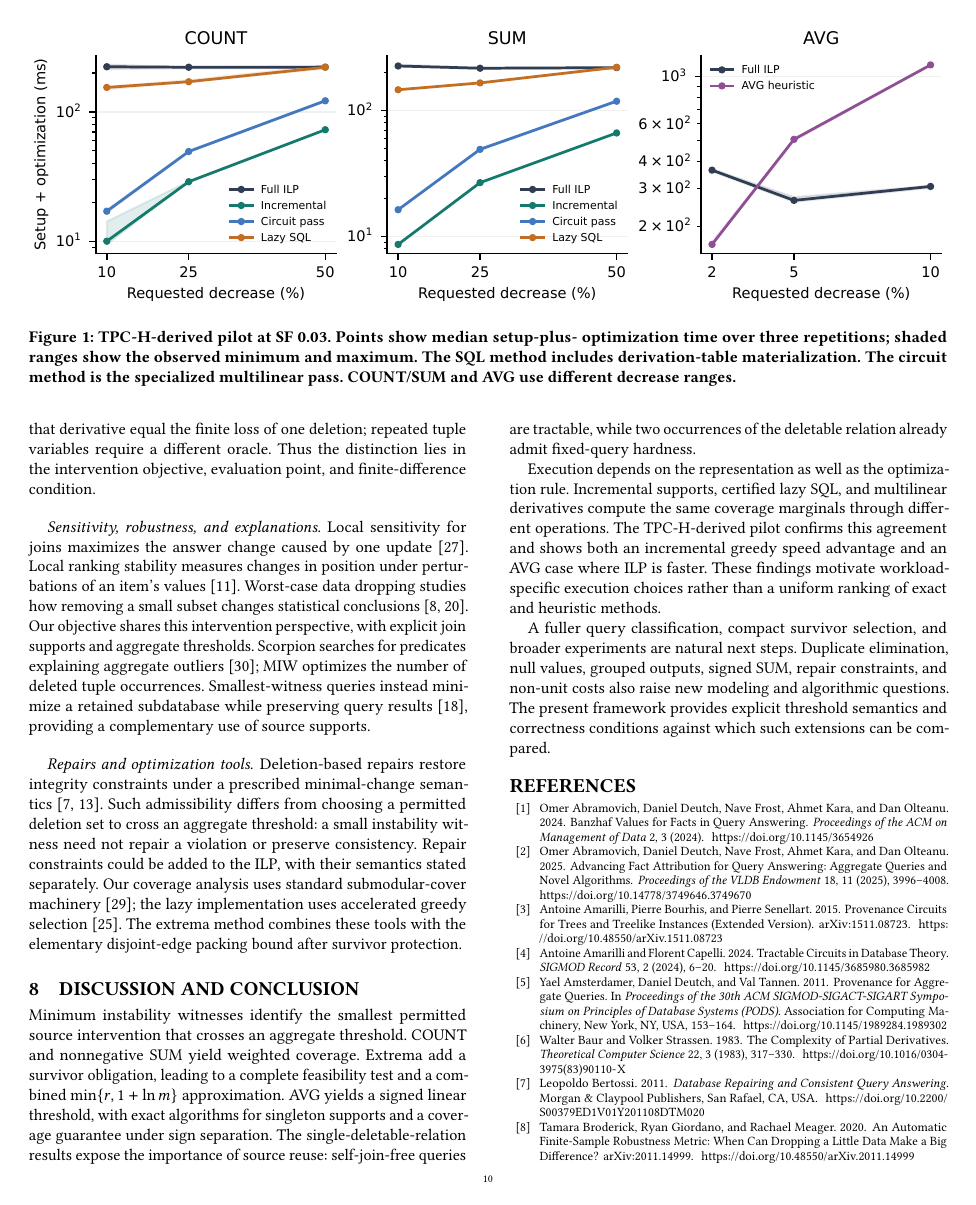
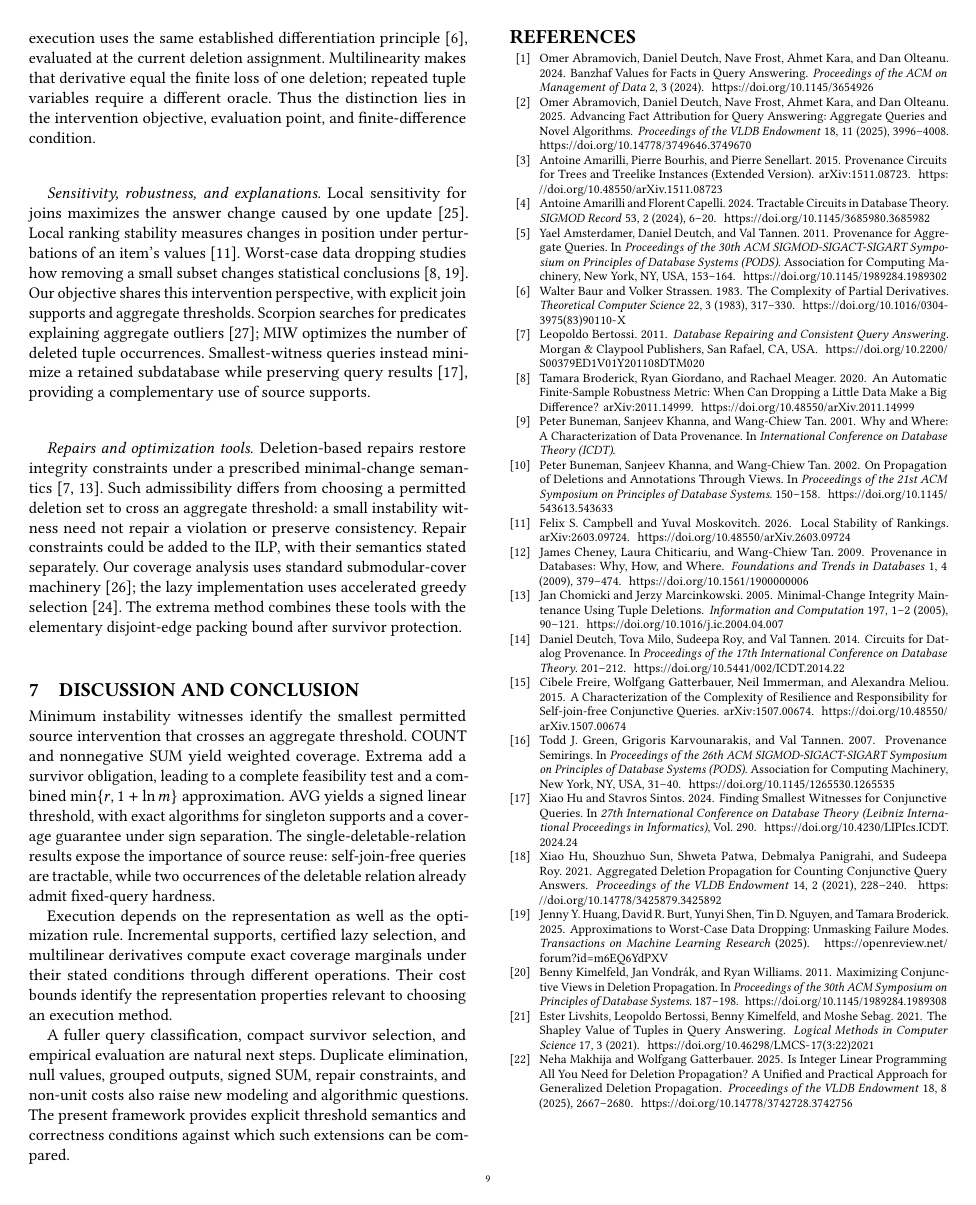
Before and after one commit to fawziabuhussin/VLDB-Template, a LaTeX paper (main.tex, which reads 06_conclusion.tex): page 10 of 11 before the commit and page 9 of 10 after it. Compiled offline with pdfLaTeX.

Commit message:
Remove unfinished experimental evaluation from manuscript

```diff
--- a/06_conclusion.tex
+++ b/06_conclusion.tex
@@ -12,15 +12,13 @@ reuse: self-join-free queries are tractable, while two occurrences of the
 deletable relation already admit fixed-query hardness.
 
 Execution depends on the representation as well as the optimization rule.
-Incremental supports, certified lazy SQL, and multilinear derivatives
-compute the same coverage marginals through different operations. The
-TPC-H-derived pilot confirms this agreement and shows both an incremental
-greedy speed advantage and an AVG case where ILP is faster. These findings
-motivate workload-specific execution choices rather than a uniform ranking
-of exact and heuristic methods.
+Incremental supports, certified lazy selection, and multilinear derivatives
+compute exact coverage marginals under their stated conditions through
+different operations. Their cost bounds identify the representation
+properties relevant to choosing an execution method.
 
-A fuller query classification, compact survivor selection, and broader
-experiments are natural next steps. Duplicate elimination, null values,
+A fuller query classification, compact survivor selection, and empirical
+evaluation are natural next steps. Duplicate elimination, null values,
 grouped outputs, signed SUM, repair constraints, and non-unit costs also
 raise new modeling and algorithmic questions. The present framework
 provides explicit threshold semantics and correctness conditions against
```
Also changed, not shown: 00_introduction.tex (+1 -5 lines), 04_algorithms.tex (+2 -2 lines), main.tex (+2 -5 lines).
